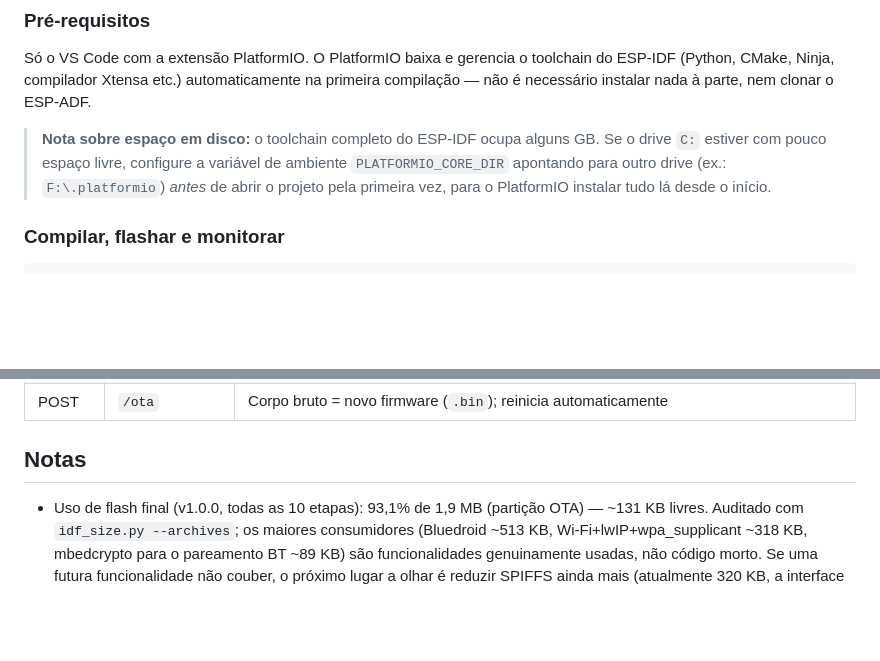
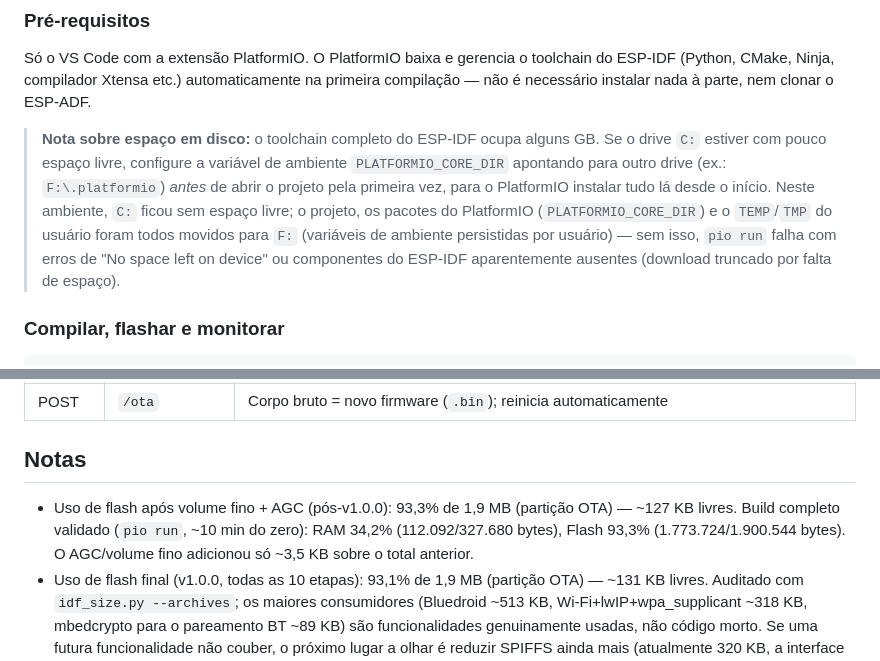
Before and after one commit to celioblak/receiver-bt-esp32, a Markdown page: README.md, 2 parts joined by grey strips. Rendered like a GitHub page; blank space fills up the shorter version.

Commit message:
docs(readme): uso de flash pos volume-fino/AGC + nota de ambiente (C: sem espaco)
Build completo validado com pio run: RAM 34,2%, Flash 93,3% (era 93,1%
na v1.0.0). Documenta tambem que projeto/pacotes/TEMP precisaram ser
movidos para F: neste ambiente por falta de espaco no C:.

```diff
--- a/README.md
+++ b/README.md
@@ -45,7 +45,7 @@ Bluetooth A2DP sink e AVRCP via **Bluedroid nativo do ESP-IDF** (`esp_a2dp_api.h
 
 Só o VS Code com a extensão PlatformIO. O PlatformIO baixa e gerencia o toolchain do ESP-IDF (Python, CMake, Ninja, compilador Xtensa etc.) automaticamente na primeira compilação — não é necessário instalar nada à parte, nem clonar o ESP-ADF.
 
-> **Nota sobre espaço em disco:** o toolchain completo do ESP-IDF ocupa alguns GB. Se o drive `C:` estiver com pouco espaço livre, configure a variável de ambiente `PLATFORMIO_CORE_DIR` apontando para outro drive (ex.: `F:\.platformio`) *antes* de abrir o projeto pela primeira vez, para o PlatformIO instalar tudo lá desde o início.
+> **Nota sobre espaço em disco:** o toolchain completo do ESP-IDF ocupa alguns GB. Se o drive `C:` estiver com pouco espaço livre, configure a variável de ambiente `PLATFORMIO_CORE_DIR` apontando para outro drive (ex.: `F:\.platformio`) *antes* de abrir o projeto pela primeira vez, para o PlatformIO instalar tudo lá desde o início. Neste ambiente, `C:` ficou sem espaço livre; o projeto, os pacotes do PlatformIO (`PLATFORMIO_CORE_DIR`) e o `TEMP`/`TMP` do usuário foram todos movidos para `F:` (variáveis de ambiente persistidas por usuário) — sem isso, `pio run` falha com erros de "No space left on device" ou componentes do ESP-IDF aparentemente ausentes (download truncado por falta de espaço).
 
 ### Compilar, flashar e monitorar
 
@@ -109,6 +109,7 @@ Todos os endpoints retornam/aceitam JSON (exceto `/ota`, que recebe o `.bin` bru
 
 ## Notas
 
+- Uso de flash após volume fino + AGC (pós-v1.0.0): 93,3% de 1,9 MB (partição OTA) — ~127 KB livres. Build completo validado (`pio run`, ~10 min do zero): RAM 34,2% (112.092/327.680 bytes), Flash 93,3% (1.773.724/1.900.544 bytes). O AGC/volume fino adicionou só ~3,5 KB sobre o total anterior.
 - Uso de flash final (v1.0.0, todas as 10 etapas): 93,1% de 1,9 MB (partição OTA) — ~131 KB livres. Auditado com `idf_size.py --archives`; os maiores consumidores (Bluedroid ~513 KB, Wi-Fi+lwIP+wpa_supplicant ~318 KB, mbedcrypto para o pareamento BT ~89 KB) são funcionalidades genuinamente usadas, não código morto. Se uma futura funcionalidade não couber, o próximo lugar a olhar é reduzir SPIFFS ainda mais (atualmente 320 KB, a interface web usa uma fração disso) em favor dos slots OTA.
 - Uso de flash após a Etapa 9 (+ MQTT): ~93% de 1,9 MB (partição OTA), mesmo com `CONFIG_MQTT_TRANSPORT_SSL=n` e `CONFIG_MQTT_TRANSPORT_WEBSOCKET=n` (mbedtls parece vir de outro lugar — Bluedroid SSP, provavelmente — não só do MQTT). Sobram ~140 KB para a Etapa 10 (OTA); deve caber, já que a infraestrutura de OTA (`esp_ota_ops`) já é linkada pelo bootloader/partições.
 - Uso de flash após a Etapa 7 (BT + Wi-Fi + mDNS + HTTP server + SPIFFS): ~87% de 1,9 MB (partição OTA). Margem apertando para as Etapas 8-10 — se necessário, revisitar o particionamento ou remover funcionalidades menos essenciais (ex.: `esp_http_server` tem `max_uri_handlers`/buffers configuráveis para reduzir RAM, mas o gargalo aqui é flash, não RAM).
```
